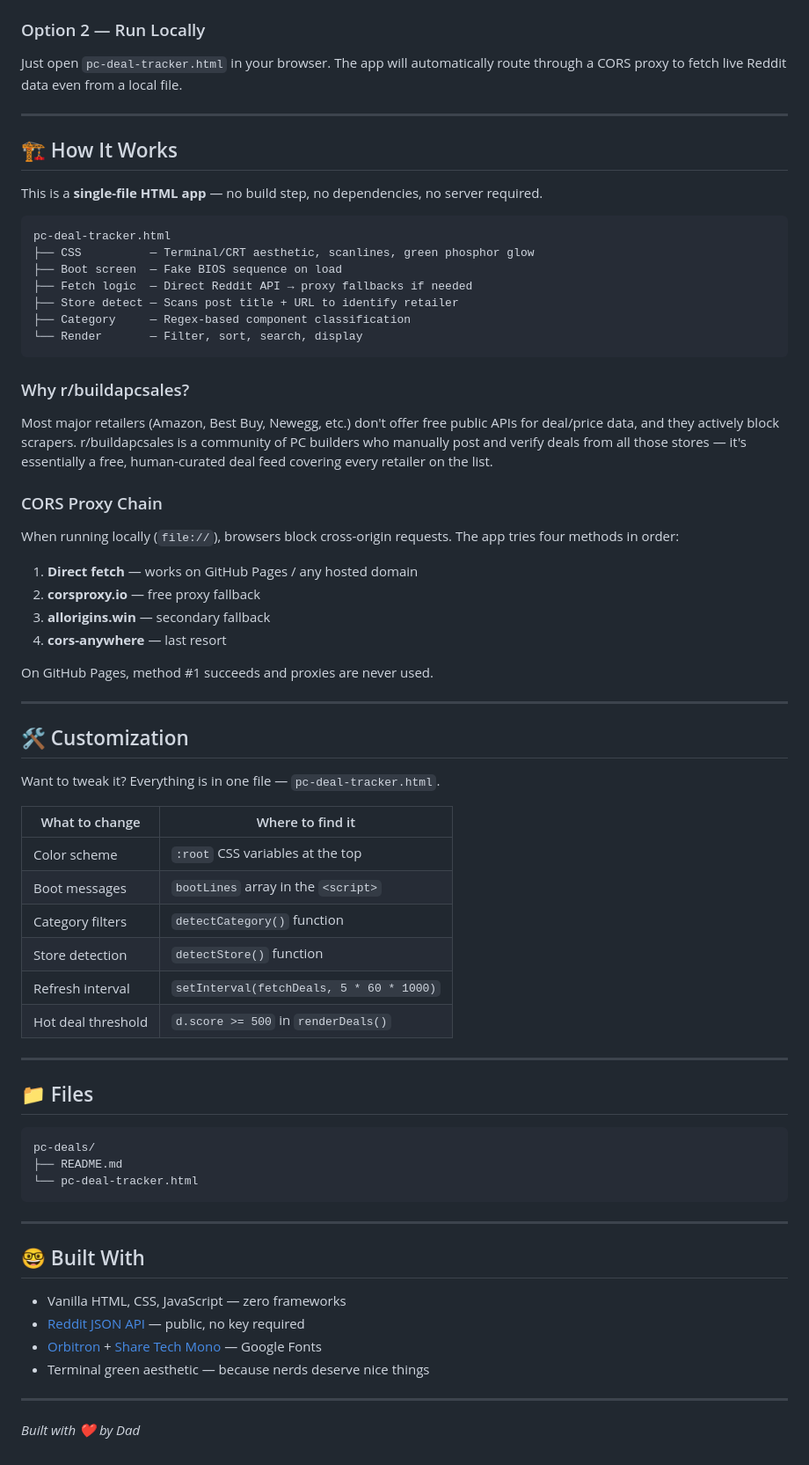
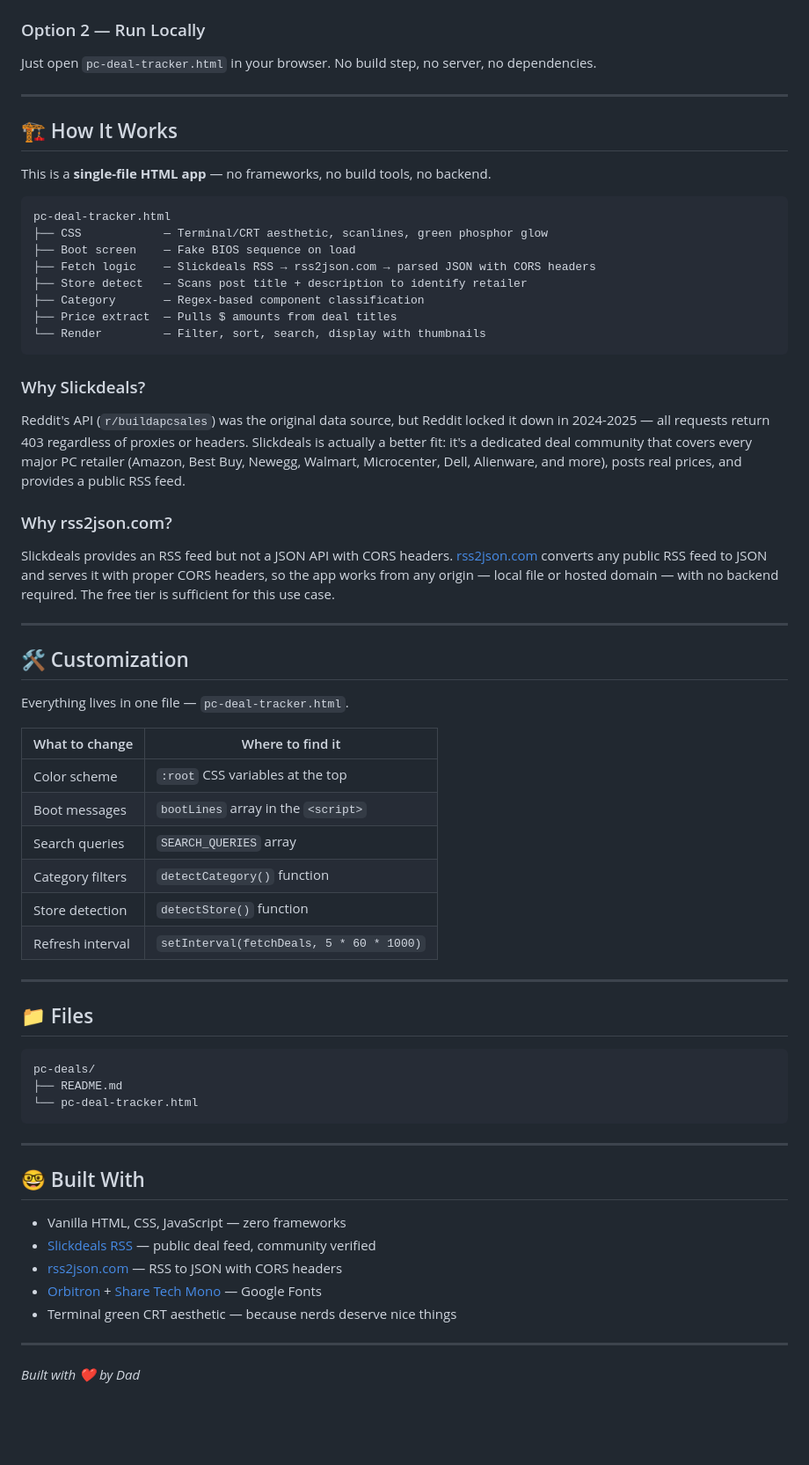
Before and after one commit to jkh2/pc-deals, a Markdown page: README.md, the part around one of its changes. Shown at 88% size. Drawn GitHub-style; blank space fills up the shorter version.

Commit message:
Change data source from Reddit to Slickdeals
Updated the project to pull deals from Slickdeals.net instead of r/buildapcsales, enhancing data accuracy and reliability. Revised features, customization options, and built-with technologies accordingly.

````diff
--- a/README.md
+++ b/README.md
@@ -39,53 +40,47 @@ A live PC parts deal tracker that pulls real, community-verified deals from [r/b
 
 ### Option 2 — Run Locally
 
-Just open `pc-deal-tracker.html` in your browser. The app will automatically route through a CORS proxy to fetch live Reddit data even from a local file.
+Just open `pc-deal-tracker.html` in your browser. No build step, no server, no dependencies.
 
 ---
 
 ## 🏗️ How It Works
 
-This is a **single-file HTML app** — no build step, no dependencies, no server required.
+This is a **single-file HTML app** — no frameworks, no build tools, no backend.
 
 ```
 pc-deal-tracker.html
-├── CSS          — Terminal/CRT aesthetic, scanlines, green phosphor glow
-├── Boot screen  — Fake BIOS sequence on load
-├── Fetch logic  — Direct Reddit API → proxy fallbacks if needed
-├── Store detect — Scans post title + URL to identify retailer
-├── Category     — Regex-based component classification
-└── Render       — Filter, sort, search, display
+├── CSS            — Terminal/CRT aesthetic, scanlines, green phosphor glow
+├── Boot screen    — Fake BIOS sequence on load
+├── Fetch logic    — Slickdeals RSS → rss2json.com → parsed JSON with CORS headers
+├── Store detect   — Scans post title + description to identify retailer
+├── Category       — Regex-based component classification
+├── Price extract  — Pulls $ amounts from deal titles
+└── Render         — Filter, sort, search, display with thumbnails
 ```
 
-### Why r/buildapcsales?
+### Why Slickdeals?
 
-Most major retailers (Amazon, Best Buy, Newegg, etc.) don't offer free public APIs for deal/price data, and they actively block scrapers. r/buildapcsales is a community of PC builders who manually post and verify deals from all those stores — it's essentially a free, human-curated deal feed covering every retailer on the list.
+Reddit's API (`r/buildapcsales`) was the original data source, but Reddit locked it down in 2024-2025 — all requests return 403 regardless of proxies or headers. Slickdeals is actually a better fit: it's a dedicated deal community that covers every major PC retailer (Amazon, Best Buy, Newegg, Walmart, Microcenter, Dell, Alienware, and more), posts real prices, and provides a public RSS feed.
 
-### CORS Proxy Chain
+### Why rss2json.com?
 
-When running locally (`file://`), browsers block cross-origin requests. The app tries four methods in order:
-
-1. **Direct fetch** — works on GitHub Pages / any hosted domain
-2. **corsproxy.io** — free proxy fallback
-3. **allorigins.win** — secondary fallback
-4. **cors-anywhere** — last resort
-
-On GitHub Pages, method #1 succeeds and proxies are never used.
+Slickdeals provides an RSS feed but not a JSON API with CORS headers. [rss2json.com](https://api.rss2json.com) converts any public RSS feed to JSON and serves it with proper CORS headers, so the app works from any origin — local file or hosted domain — with no backend required. The free tier is sufficient for this use case.
 
 ---
 
 ## 🛠️ Customization
 
-Want to tweak it? Everything is in one file — `pc-deal-tracker.html`.
+Everything lives in one file — `pc-deal-tracker.html`.
 
 | What to change | Where to find it |
 |---|---|
 | Color scheme | `:root` CSS variables at the top |
 | Boot messages | `bootLines` array in the `<script>` |
+| Search queries | `SEARCH_QUERIES` array |
 | Category filters | `detectCategory()` function |
 | Store detection | `detectStore()` function |
 | Refresh interval | `setInterval(fetchDeals, 5 * 60 * 1000)` |
-| Hot deal threshold | `d.score >= 500` in `renderDeals()` |
 
 ---
 
@@ -102,9 +97,10 @@ pc-deals/
 ## 🤓 Built With
 
 - Vanilla HTML, CSS, JavaScript — zero frameworks
-- [Reddit JSON API](https://www.reddit.com/r/buildapcsales/hot.json) — public, no key required
+- [Slickdeals RSS](https://slickdeals.net) — public deal feed, community verified
+- [rss2json.com](https://api.rss2json.com) — RSS to JSON with CORS headers
 - [Orbitron](https://fonts.google.com/specimen/Orbitron) + [Share Tech Mono](https://fonts.google.com/specimen/Share+Tech+Mono) — Google Fonts
-- Terminal green aesthetic — because nerds deserve nice things
+- Terminal green CRT aesthetic — because nerds deserve nice things
 
 ---
 
````
Also changed, not shown: other parts of README.md (+8 -7 lines).
